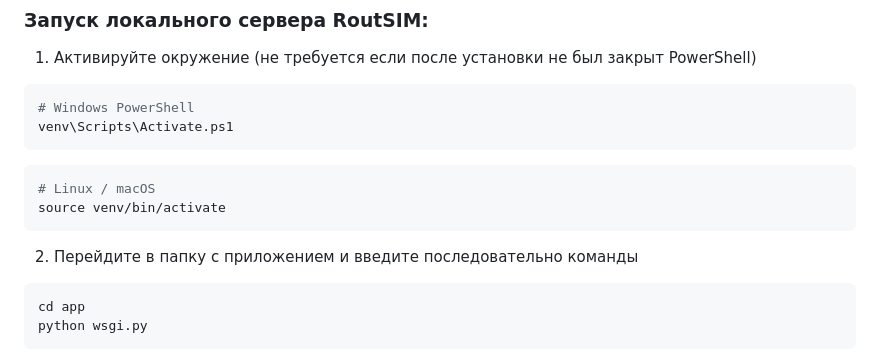
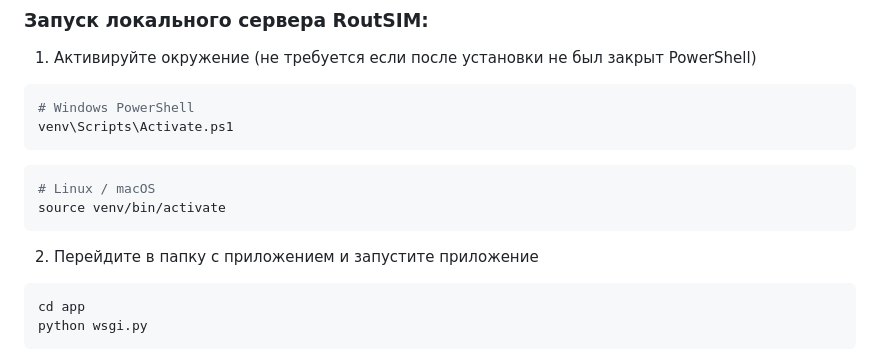
Before and after one commit to Mannanov/RouteSIM, a Markdown page: README.md, the part around the change. Drawn GitHub-style.

Commit message:
Readme corr

````diff
--- a/README.md
+++ b/README.md
@@ -62,7 +62,7 @@ venv\Scripts\Activate.ps1
 # Linux / macOS
 source venv/bin/activate
 ```
-2. Перейдите в папку с приложением и введите последовательно команды
+2. Перейдите в папку с приложением и запустите приложение
 ```bash
 cd app
 python wsgi.py
````
